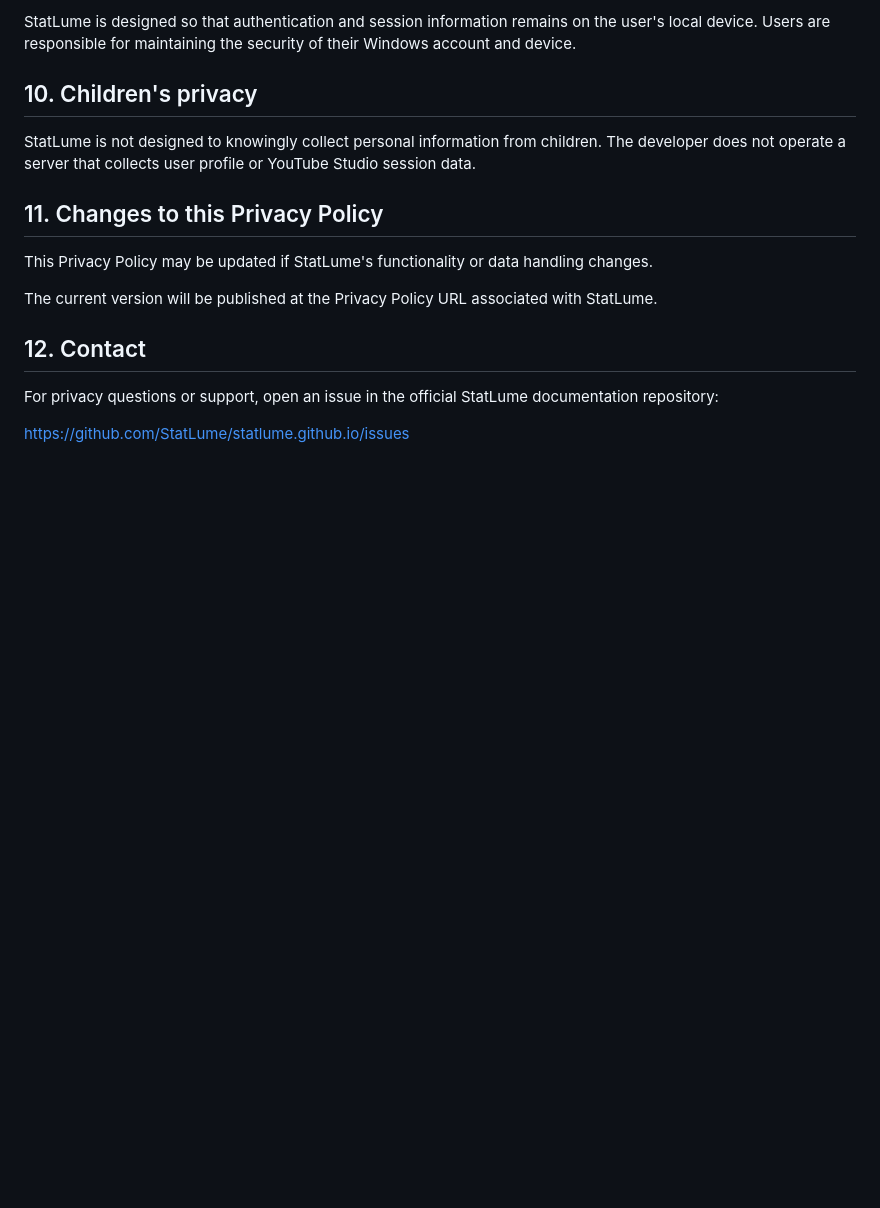
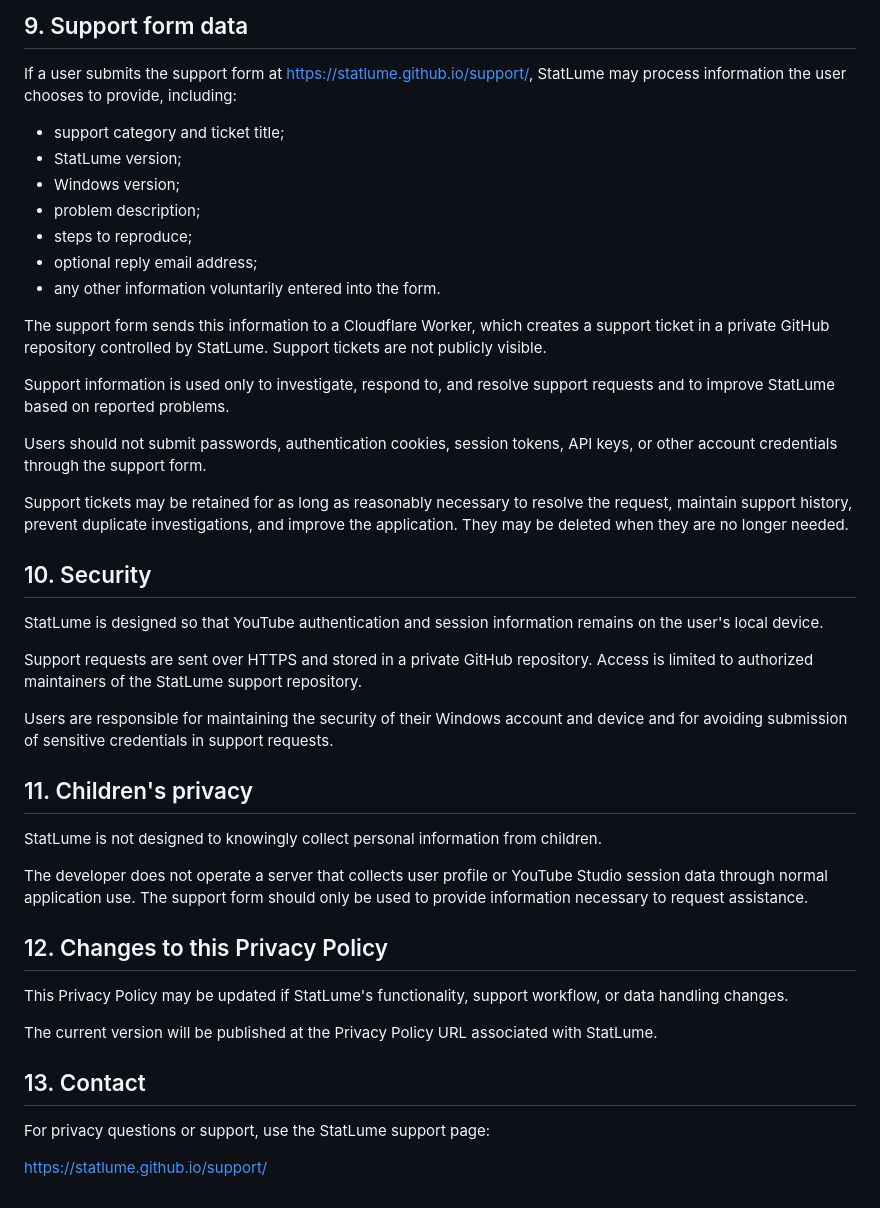
Before and after one commit to StatLume/statlume.github.io, a Markdown page: PRIVACY.md, the part around one of its changes. GitHub-like rendering; blank space fills up the shorter version.

```diff
--- a/PRIVACY.md
+++ b/PRIVACY.md
@@ -65,18 +73,46 @@ Because StatLume does not operate a developer-controlled backend, the developer
 
-StatLume is designed so that authentication and session information remains on the user's local device. Users are responsible for maintaining the security of their Windows account and device.
+## 9. Support form data
 
-## 10. Children's privacy
+If a user submits the support form at https://statlume.github.io/support/, StatLume may process information the user chooses to provide, including:
 
-StatLume is not designed to knowingly collect personal information from children. The developer does not operate a server that collects user profile or YouTube Studio session data.
+- support category and ticket title;
+- StatLume version;
+- Windows version;
+- problem description;
+- steps to reproduce;
+- optional reply email address;
+- any other information voluntarily entered into the form.
 
-## 11. Changes to this Privacy Policy
+The support form sends this information to a Cloudflare Worker, which creates a support ticket in a private GitHub repository controlled by StatLume. Support tickets are not publicly visible.
 
-This Privacy Policy may be updated if StatLume's functionality or data handling changes.
+Support information is used only to investigate, respond to, and resolve support requests and to improve StatLume based on reported problems.
+
+Users should not submit passwords, authentication cookies, session tokens, API keys, or other account credentials through the support form.
+
+Support tickets may be retained for as long as reasonably necessary to resolve the request, maintain support history, prevent duplicate investigations, and improve the application. They may be deleted when they are no longer needed.
+
+## 10. Security
+
+StatLume is designed so that YouTube authentication and session information remains on the user's local device.
+
+Support requests are sent over HTTPS and stored in a private GitHub repository. Access is limited to authorized maintainers of the StatLume support repository.
+
+Users are responsible for maintaining the security of their Windows account and device and for avoiding submission of sensitive credentials in support requests.
+
+## 11. Children's privacy
+
+StatLume is not designed to knowingly collect personal information from children.
+
+The developer does not operate a server that collects user profile or YouTube Studio session data through normal application use. The support form should only be used to provide information necessary to request assistance.
+
+## 12. Changes to this Privacy Policy
+
+This Privacy Policy may be updated if StatLume's functionality, support workflow, or data handling changes.
 
 The current version will be published at the Privacy Policy URL associated with StatLume.
 
-## 12. Contact
+## 13. Contact
 
-For privacy questions or support, open an issue in the official StatLume documentation repository:
+For privacy questions or support, use the StatLume support page:
 
-https://github.com/StatLume/statlume.github.io/issues
+https://statlume.github.io/support/
```
Also changed, not shown: other parts of PRIVACY.md (+24 -16 lines).
